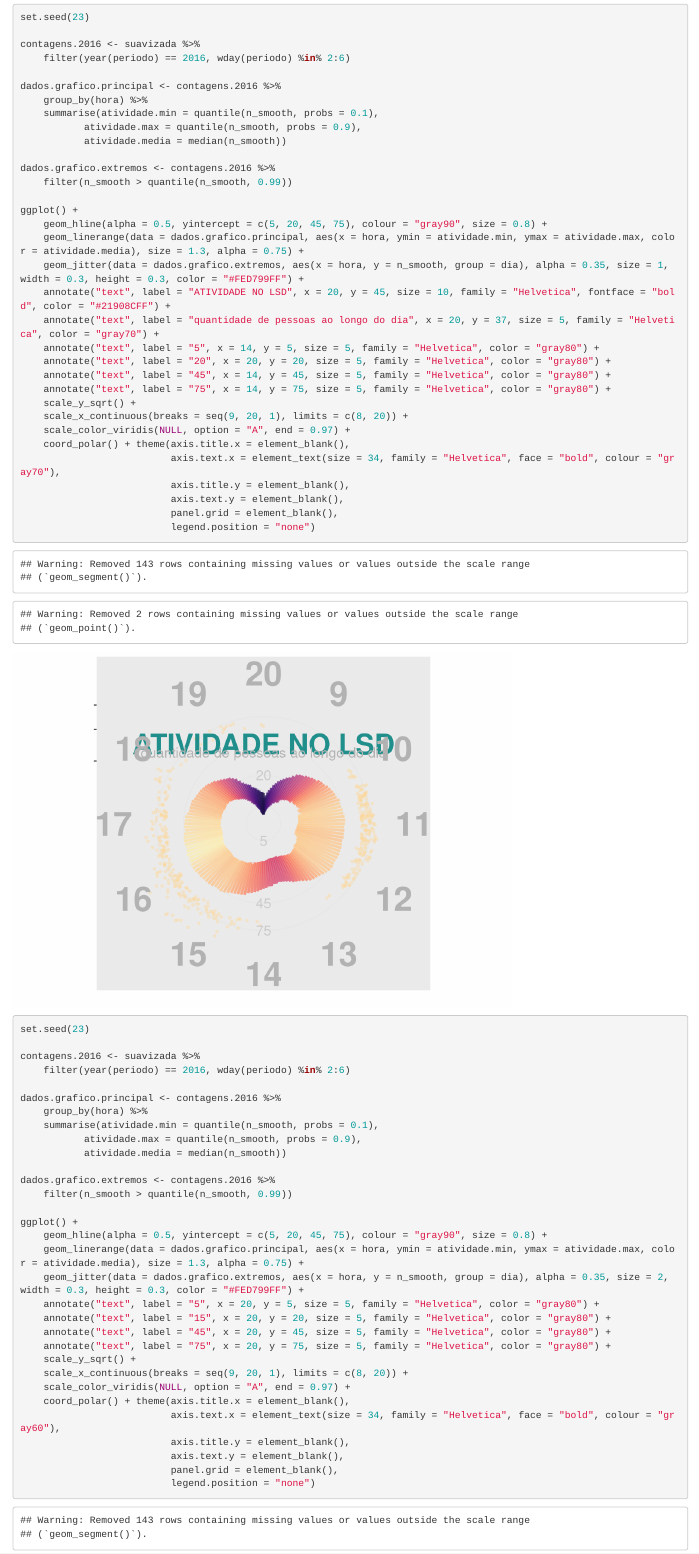
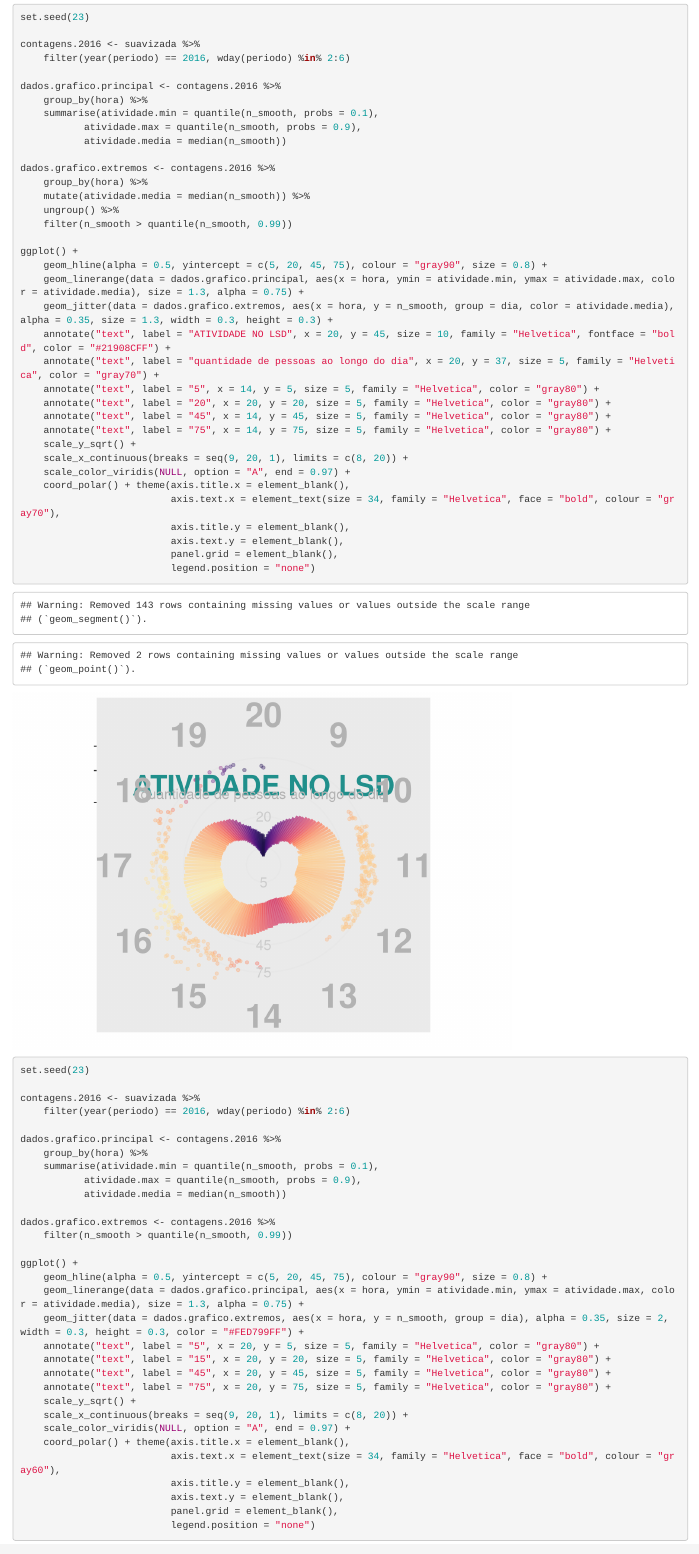
Before and after one commit to ufcg-lsd/nossa-intimidade, an R Markdown document (Rmd/explorando-api.Rmd): the page in a window 1100 px wide, from 14250 px down. Rendered offline with R 4.5, knitr and Pandoc, with nearby package versions; some code elsewhere in the file could not run offline.

Commit message:
Modifica relógio pela 1000a vez

```diff
--- a/Rmd/explorando-api.Rmd
+++ b/Rmd/explorando-api.Rmd
@@ -342,12 +342,15 @@ dados.grafico.principal <- contagens.2016 %>%
            atividade.media = median(n_smooth))
 
 dados.grafico.extremos <- contagens.2016 %>%
+    group_by(hora) %>%
+    mutate(atividade.media = median(n_smooth)) %>%
+    ungroup() %>%
     filter(n_smooth > quantile(n_smooth, 0.99))
 
 ggplot() +
     geom_hline(alpha = 0.5, yintercept = c(5, 20, 45, 75), colour = "gray90", size = 0.8) +
     geom_linerange(data = dados.grafico.principal, aes(x = hora, ymin = atividade.min, ymax = atividade.max, color = atividade.media), size = 1.3, alpha = 0.75) +
-    geom_jitter(data = dados.grafico.extremos, aes(x = hora, y = n_smooth, group = dia), alpha = 0.35, size = 1, width = 0.3, height = 0.3, color = "#FED799FF") +
+    geom_jitter(data = dados.grafico.extremos, aes(x = hora, y = n_smooth, group = dia, color = atividade.media), alpha = 0.35, size = 1.3, width = 0.3, height = 0.3) +
     annotate("text", label = "ATIVIDADE NO LSD", x = 20, y = 45, size = 10, family = "Helvetica", fontface = "bold", color = "#21908CFF") +
     annotate("text", label = "quantidade de pessoas ao longo do dia", x = 20, y = 37, size = 5, family = "Helvetica", color = "gray70") +
     annotate("text", label = "5", x = 14, y = 5, size = 5, family = "Helvetica", color = "gray80") +
```
